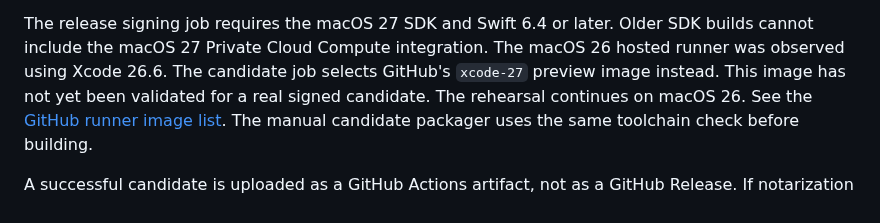
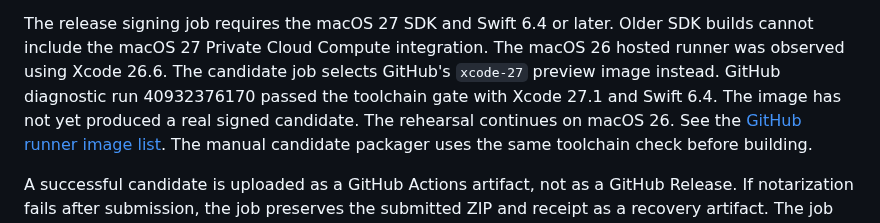
Before and after one commit to pobrespandas/draftly, a Markdown page: docs/release-rehearsal.md, the part around the change. Rendered like a GitHub page.

Commit message:
docs(release): record hosted Xcode 27 diagnostic

```diff
--- a/docs/release-rehearsal.md
+++ b/docs/release-rehearsal.md
@@ -66,8 +66,9 @@ Do not put these values in the repository or job logs.
 The release signing job requires the macOS 27 SDK and Swift 6.4 or later.
 Older SDK builds cannot include the macOS 27 Private Cloud Compute integration.
 The macOS 26 hosted runner was observed using Xcode 26.6. The candidate job
-selects GitHub's `xcode-27` preview image instead. This image has not yet been
-validated for a real signed candidate. The rehearsal continues on macOS 26.
+selects GitHub's `xcode-27` preview image instead. GitHub diagnostic run
+40932376170 passed the toolchain gate with Xcode 27.1 and Swift 6.4. The image
+has not yet produced a real signed candidate. The rehearsal continues on macOS 26.
 See the [GitHub runner image list](https://github.com/actions/runner-images#available-images).
 The manual candidate packager uses the same toolchain check before building.
 
```
Also changed, not shown: docs/status.md (+4 -5 lines).
